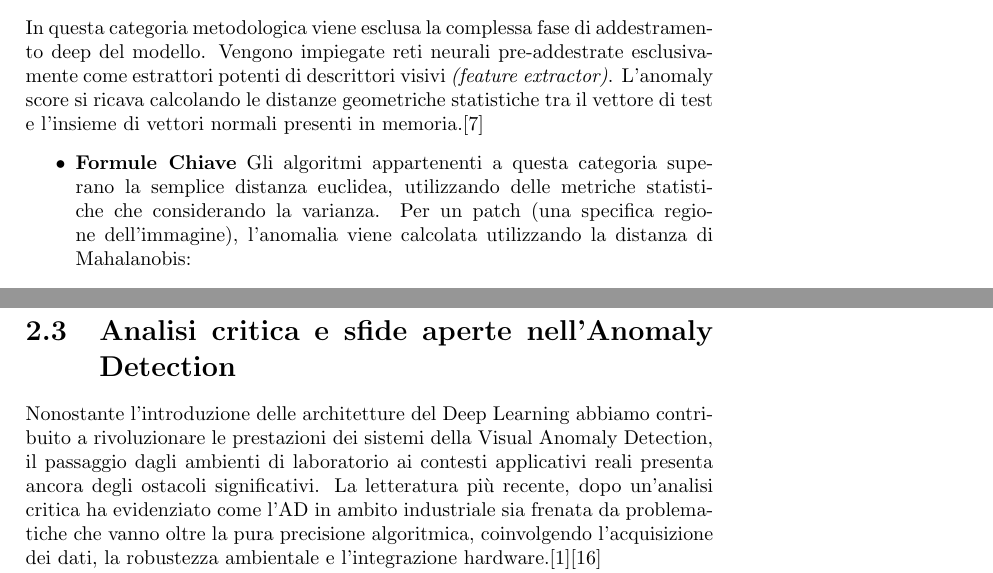
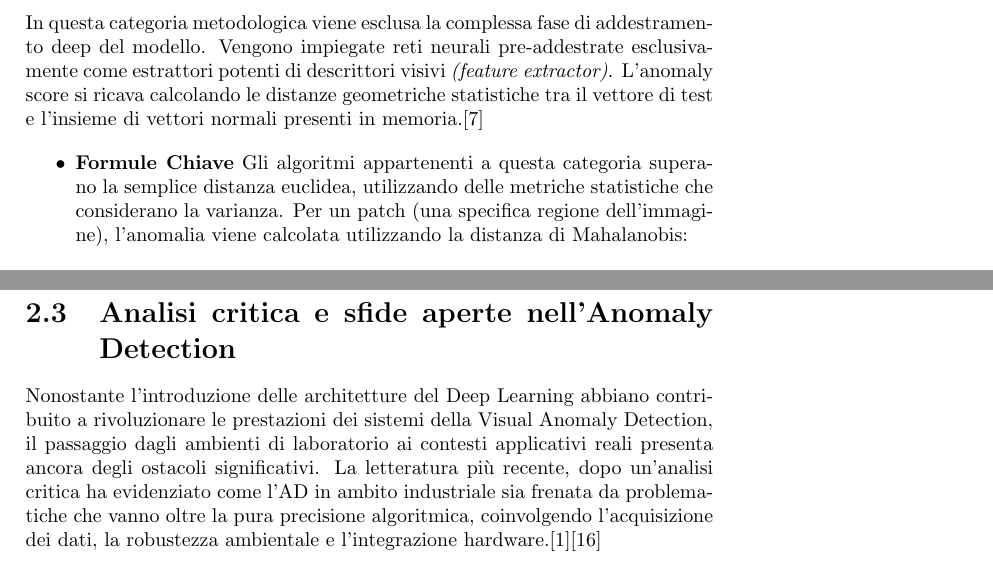
Before and after one commit to itschiara97/pw-anomaly-detection, a LaTeX thesis (PW_Anomaly_Detection/main.tex, which reads PW_Anomaly_Detection/Capitolo_2.tex): two parts of pages 17 and 19 of 39, joined at a grey line, cut so that both start at the same text. Compiled offline with pdfLaTeX.

Commit message:
Update Capitolo_2.tex

```diff
--- a/PW_Anomaly_Detection/Capitolo_2.tex
+++ b/PW_Anomaly_Detection/Capitolo_2.tex
@@ -145,7 +145,7 @@ In questa categoria metodologica viene esclusa la complessa fase di addestrament
 
 \begin{itemize}
     \item\textbf{Formule Chiave}
-    Gli algoritmi appartenenti a questa categoria superano la semplice distanza euclidea, utilizzando delle metriche statistiche che considerando la varianza. Per un patch (una specifica regione dell'immagine), l'anomalia viene calcolata utilizzando la distanza di Mahalanobis:
+    Gli algoritmi appartenenti a questa categoria superano la semplice distanza euclidea, utilizzando delle metriche statistiche che considerano la varianza. Per un patch (una specifica regione dell'immagine), l'anomalia viene calcolata utilizzando la distanza di Mahalanobis:
 
     \[
     D_M(x) = \sqrt{(x - \mu)^T \Sigma^{-1} (x - \mu)}
@@ -222,7 +222,7 @@ Di seguito viene presentata un'analisi comparativa dei macro-approcci descritti,
 
 \section{Analisi critica e sfide aperte nell'Anomaly Detection}
 
-Nonostante l'introduzione delle architetture del Deep Learning abbiamo contribuito a rivoluzionare le prestazioni dei sistemi della Visual Anomaly Detection, il passaggio dagli ambienti di laboratorio ai contesti applicativi reali presenta ancora degli ostacoli significativi.
+Nonostante l'introduzione delle architetture del Deep Learning abbiano contribuito a rivoluzionare le prestazioni dei sistemi della Visual Anomaly Detection, il passaggio dagli ambienti di laboratorio ai contesti applicativi reali presenta ancora degli ostacoli significativi.
 La letteratura più recente, dopo un'analisi critica ha evidenziato come l'AD in ambito industriale sia frenata da problematiche che vanno oltre la pura precisione algoritmica, coinvolgendo l'acquisizione dei dati, la robustezza ambientale e l'integrazione hardware.\cite{Alzarooni_et_al._2024}\cite{Li_et_al._2025}
 
 Di seguito vengono analizzate le principali sfide ancora aperte che guidano la scena attuale della ricerca scientifica.
```
